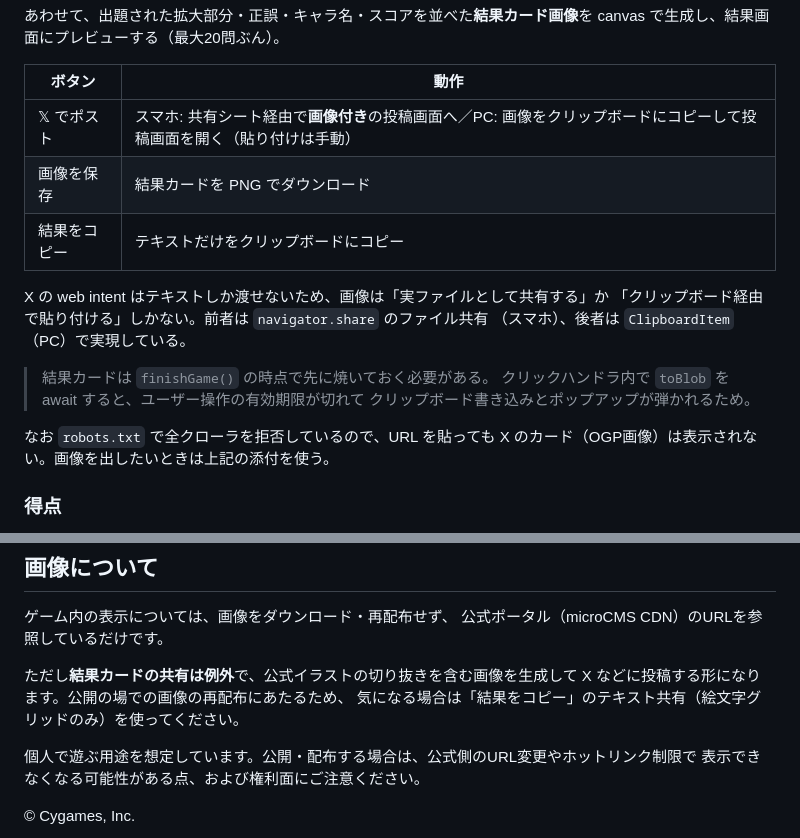
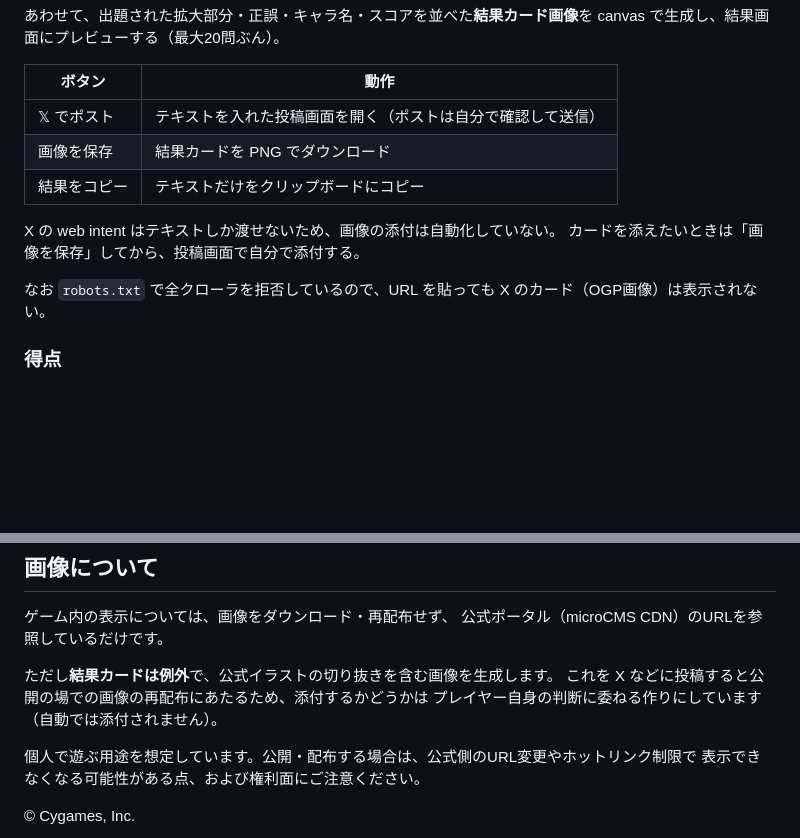
Before and after one commit to kawa0x0A/UmamusumeZoom, a Markdown page: README.md, 2 parts joined by grey strips. Drawn GitHub-style; blank space fills up the shorter version.

```diff
--- a/README.md
+++ b/README.md
@@ -48,20 +48,15 @@ canvas で生成し、結果画面にプレビューする（最大20問ぶん
 
 | ボタン | 動作 |
 | --- | --- |
-| 𝕏 でポスト | スマホ: 共有シート経由で**画像付き**の投稿画面へ／PC: 画像をクリップボードにコピーして投稿画面を開く（貼り付けは手動） |
+| 𝕏 でポスト | テキストを入れた投稿画面を開く（ポストは自分で確認して送信） |
 | 画像を保存 | 結果カードを PNG でダウンロード |
 | 結果をコピー | テキストだけをクリップボードにコピー |
 
-X の web intent はテキストしか渡せないため、画像は「実ファイルとして共有する」か
-「クリップボード経由で貼り付ける」しかない。前者は `navigator.share` のファイル共有
-（スマホ）、後者は `ClipboardItem` （PC）で実現している。
-
-> 結果カードは `finishGame()` の時点で先に焼いておく必要がある。
-> クリックハンドラ内で `toBlob` を await すると、ユーザー操作の有効期限が切れて
-> クリップボード書き込みとポップアップが弾かれるため。
+X の web intent はテキストしか渡せないため、画像の添付は自動化していない。
+カードを添えたいときは「画像を保存」してから、投稿画面で自分で添付する。
 
 なお `robots.txt` で全クローラを拒否しているので、URL を貼っても
-X のカード（OGP画像）は表示されない。画像を出したいときは上記の添付を使う。
+X のカード（OGP画像）は表示されない。
 
 ### 得点
 
@@ -163,9 +158,9 @@ GitHub Pages は**サイトそのものは必ず公開**され、URLを知って
 ゲーム内の表示については、画像をダウンロード・再配布せず、
 公式ポータル（microCMS CDN）のURLを参照しているだけです。
 
-ただし**結果カードの共有は例外**で、公式イラストの切り抜きを含む画像を生成して
-X などに投稿する形になります。公開の場での画像の再配布にあたるため、
-気になる場合は「結果をコピー」のテキスト共有（絵文字グリッドのみ）を使ってください。
+ただし**結果カードは例外**で、公式イラストの切り抜きを含む画像を生成します。
+これを X などに投稿すると公開の場での画像の再配布にあたるため、添付するかどうかは
+プレイヤー自身の判断に委ねる作りにしています（自動では添付されません）。
 
 個人で遊ぶ用途を想定しています。公開・配布する場合は、公式側のURL変更やホットリンク制限で
 表示できなくなる可能性がある点、および権利面にご注意ください。
```
